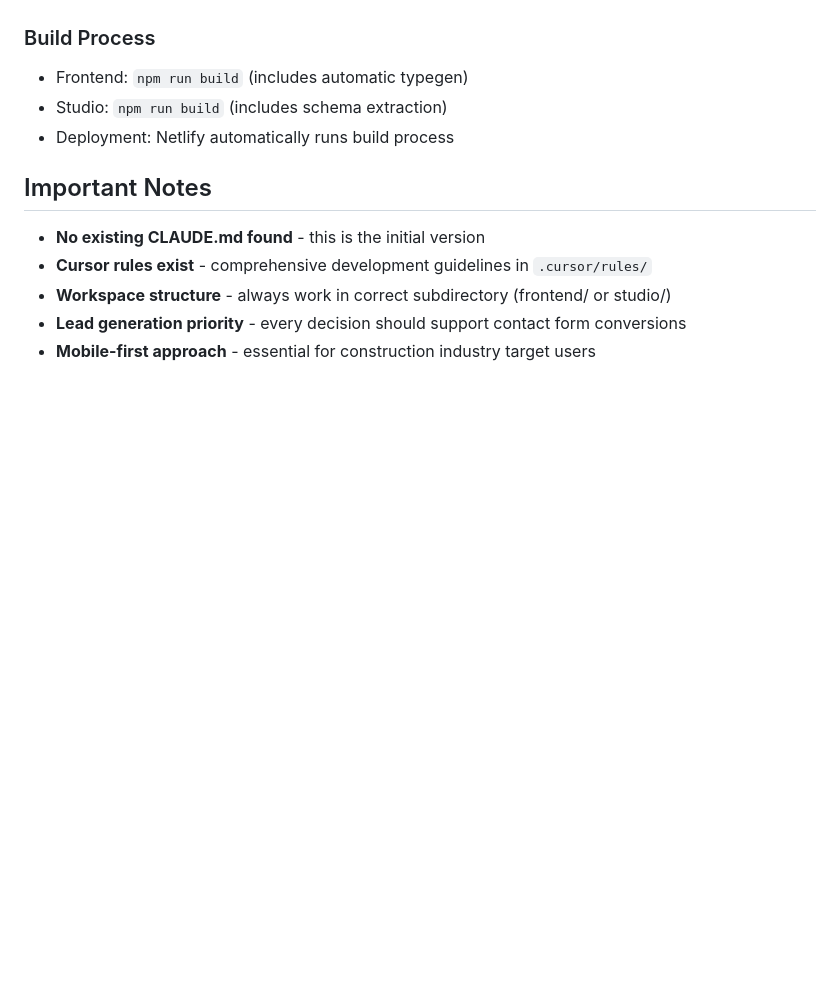
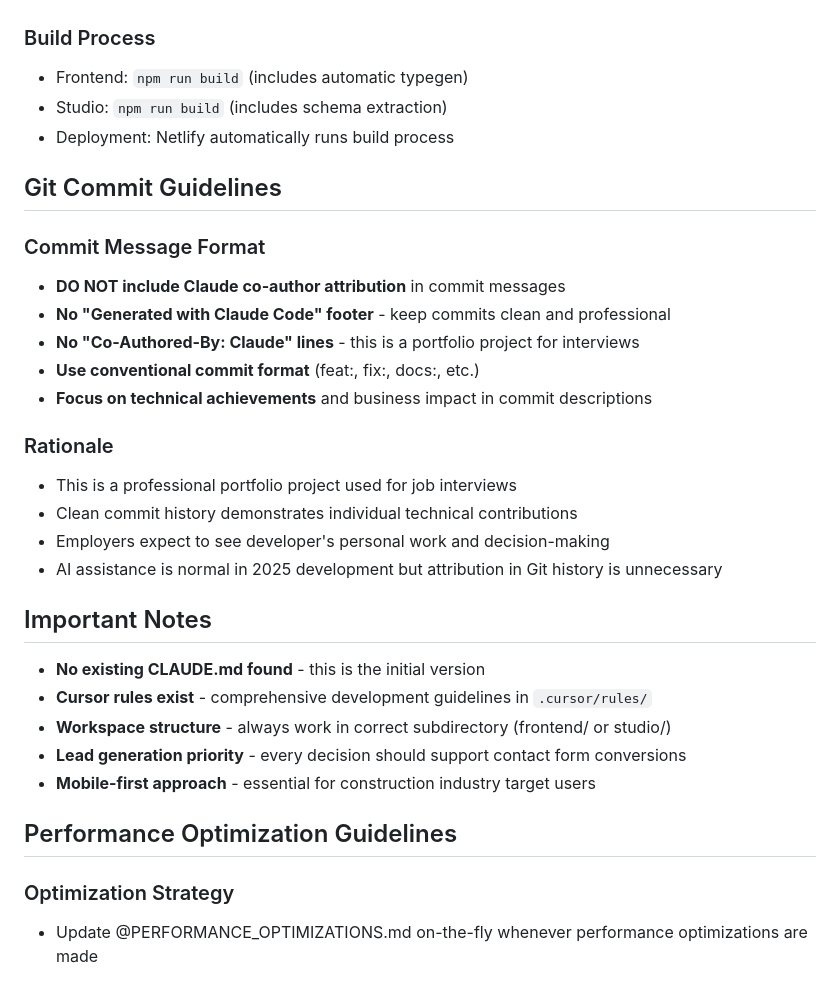
Before and after one commit to ascherj/brainchild-building-solutions, a Markdown page: CLAUDE.md, the part around the change. Drawn GitHub-style; blank space fills up the shorter version.

Commit message:
docs: Add Git commit guidelines and performance optimization strategy to CLAUDE.md
- Establish clean commit message standards without AI co-author attribution
- Add rationale for professional portfolio project presentation
- Include performance optimization tracking workflow
- Ensure future Claude Code sessions follow consistent standards

```diff
--- a/CLAUDE.md
+++ b/CLAUDE.md
@@ -168,6 +168,21 @@ npm run extract-types
 - Studio: `npm run build` (includes schema extraction)
 - Deployment: Netlify automatically runs build process
 
+## Git Commit Guidelines
+
+### Commit Message Format
+- **DO NOT include Claude co-author attribution** in commit messages
+- **No "Generated with Claude Code" footer** - keep commits clean and professional
+- **No "Co-Authored-By: Claude" lines** - this is a portfolio project for interviews
+- **Use conventional commit format** (feat:, fix:, docs:, etc.)
+- **Focus on technical achievements** and business impact in commit descriptions
+
+### Rationale
+- This is a professional portfolio project used for job interviews
+- Clean commit history demonstrates individual technical contributions
+- Employers expect to see developer's personal work and decision-making
+- AI assistance is normal in 2025 development but attribution in Git history is unnecessary
+
 ## Important Notes
 
 - **No existing CLAUDE.md found** - this is the initial version
@@ -175,3 +190,8 @@ npm run extract-types
 - **Workspace structure** - always work in correct subdirectory (frontend/ or studio/)
 - **Lead generation priority** - every decision should support contact form conversions
 - **Mobile-first approach** - essential for construction industry target users
+
+## Performance Optimization Guidelines
+
+### Optimization Strategy
+- Update @PERFORMANCE_OPTIMIZATIONS.md on-the-fly whenever performance optimizations are made
```
